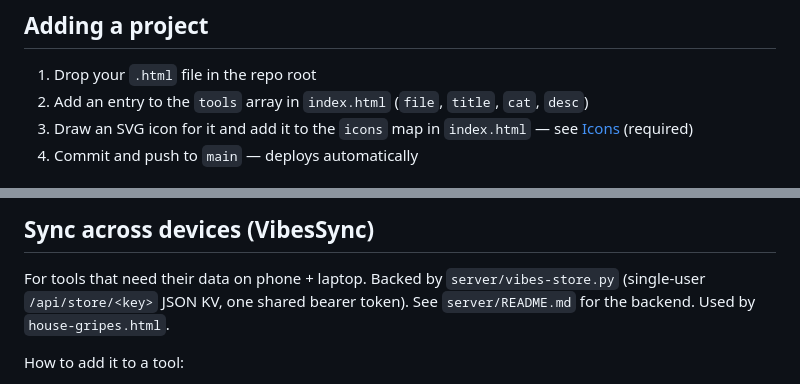
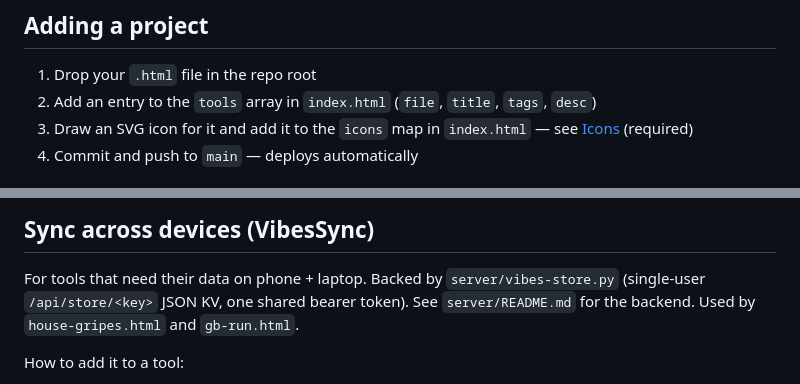
Before and after one commit to timbornholdt/vibes, a Markdown page: README.md, 2 parts joined by grey strips. Rendered like a GitHub page.

```diff
--- a/README.md
+++ b/README.md
@@ -14,7 +14,7 @@ Personal project launchpad at `junk.timbornholdt.com/vibes`. A collection of one
 ## Adding a project
 
 1. Drop your `.html` file in the repo root
-2. Add an entry to the `tools` array in `index.html` (`file`, `title`, `cat`, `desc`)
+2. Add an entry to the `tools` array in `index.html` (`file`, `title`, `tags`, `desc`)
 3. Draw an SVG icon for it and add it to the `icons` map in `index.html` — see [Icons](#icons) (required)
 4. Commit and push to `main` — deploys automatically
 
@@ -34,7 +34,7 @@ Every page on the index gets a hand-made SVG icon representing what it does —
 
 For tools that need their data on phone + laptop. Backed by `server/vibes-store.py`
 (single-user `/api/store/<key>` JSON KV, one shared bearer token). See
-`server/README.md` for the backend. Used by `house-gripes.html`.
+`server/README.md` for the backend. Used by `house-gripes.html` and `gb-run.html`.
 
 How to add it to a tool:
 
```
Also changed, not shown: CLAUDE.md (+25 -21 lines).
